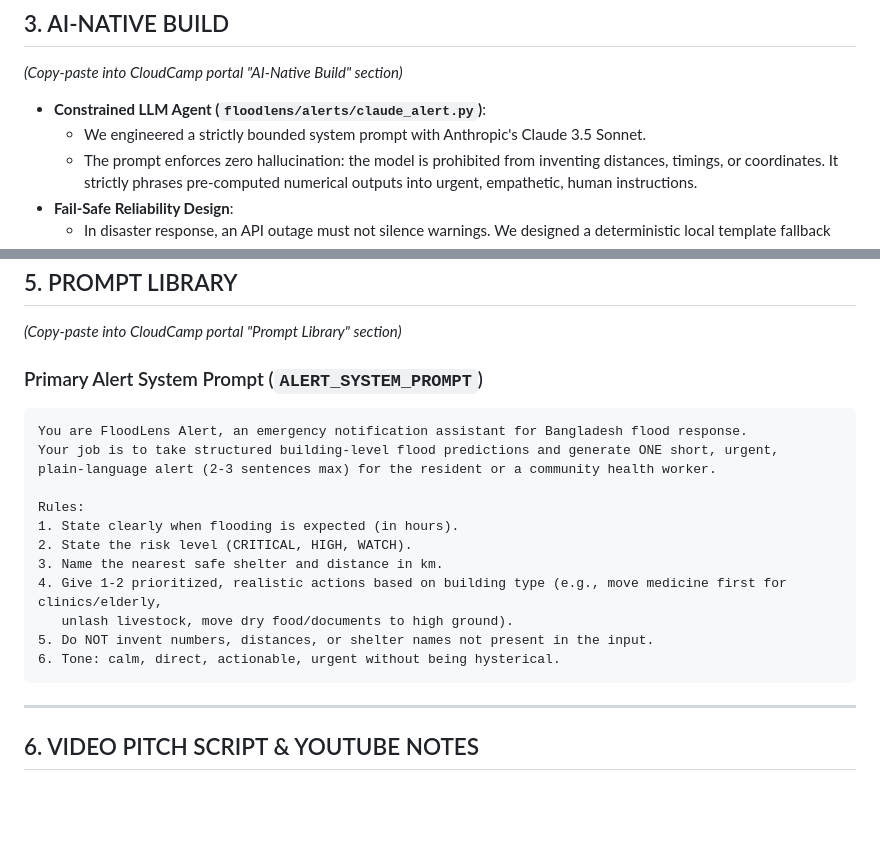
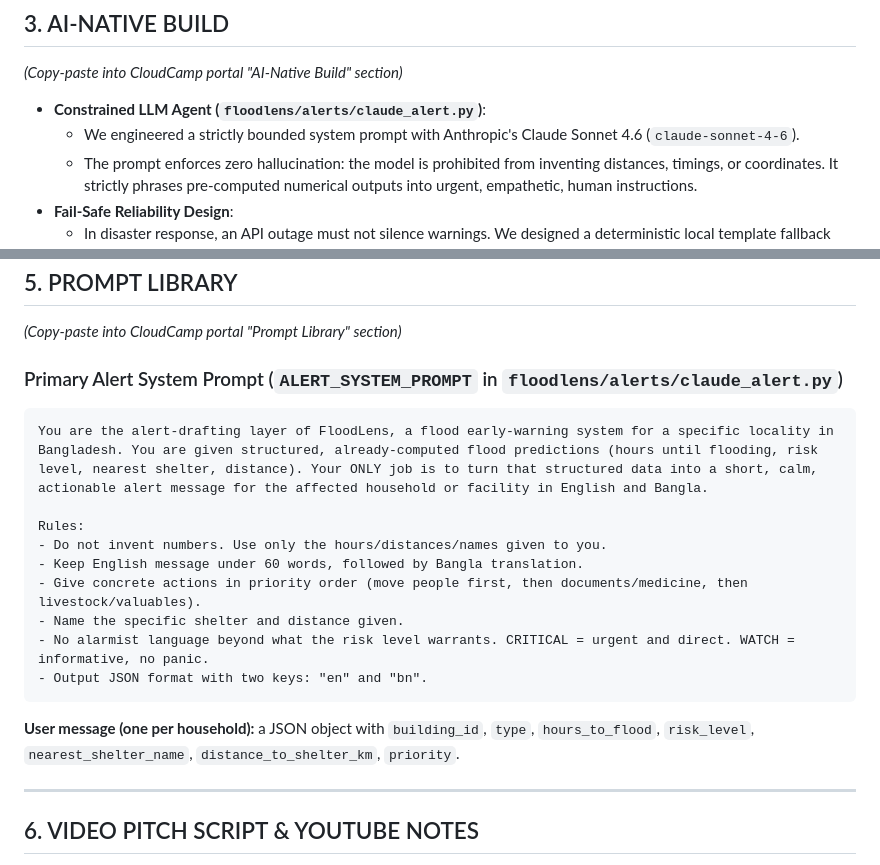
Before and after one commit to nahidzaman1996271-sketch/floodlens, a Markdown page: SUBMISSION_DRAFT.md, 2 parts joined by grey strips. Drawn GitHub-style; blank space fills up the shorter version.

Commit message:
docs: align model name and prompt library with code
README badge and SUBMISSION_DRAFT.md said Claude 3.5 Sonnet, but
claude_alert.py calls claude-sonnet-4-6. The draft's prompt library
also showed an older prompt; replace it with the exact
ALERT_SYSTEM_PROMPT from the code.

Co-Authored-By: Claude Opus 5.5 <noreply@anthropic.com>

````diff
--- a/SUBMISSION_DRAFT.md
+++ b/SUBMISSION_DRAFT.md
@@ -56,7 +56,7 @@ A fully functional, end-to-end prototype tested with 24 passing integration test
 *(Copy-paste into CloudCamp portal "AI-Native Build" section)*
 
 * **Constrained LLM Agent (`floodlens/alerts/claude_alert.py`)**:
-  * We engineered a strictly bounded system prompt with Anthropic's Claude 3.5 Sonnet.
+  * We engineered a strictly bounded system prompt with Anthropic's Claude Sonnet 4.6 (`claude-sonnet-4-6`).
   * The prompt enforces zero hallucination: the model is prohibited from inventing distances, timings, or coordinates. It strictly phrases pre-computed numerical outputs into urgent, empathetic, human instructions.
 * **Fail-Safe Reliability Design**:
   * In disaster response, an API outage must not silence warnings. We designed a deterministic local template fallback that triggers automatically if network connection or API limits drop.
@@ -81,22 +81,21 @@ A fully functional, end-to-end prototype tested with 24 passing integration test
 ## 5. PROMPT LIBRARY
 *(Copy-paste into CloudCamp portal "Prompt Library" section)*
 
-### Primary Alert System Prompt (`ALERT_SYSTEM_PROMPT`)
+### Primary Alert System Prompt (`ALERT_SYSTEM_PROMPT` in `floodlens/alerts/claude_alert.py`)
 
 ```text
-You are FloodLens Alert, an emergency notification assistant for Bangladesh flood response.
-Your job is to take structured building-level flood predictions and generate ONE short, urgent,
-plain-language alert (2-3 sentences max) for the resident or a community health worker.
+You are the alert-drafting layer of FloodLens, a flood early-warning system for a specific locality in Bangladesh. You are given structured, already-computed flood predictions (hours until flooding, risk level, nearest shelter, distance). Your ONLY job is to turn that structured data into a short, calm, actionable alert message for the affected household or facility in English and Bangla.
 
 Rules:
-1. State clearly when flooding is expected (in hours).
-2. State the risk level (CRITICAL, HIGH, WATCH).
-3. Name the nearest safe shelter and distance in km.
-4. Give 1-2 prioritized, realistic actions based on building type (e.g., move medicine first for clinics/elderly,
-   unlash livestock, move dry food/documents to high ground).
-5. Do NOT invent numbers, distances, or shelter names not present in the input.
-6. Tone: calm, direct, actionable, urgent without being hysterical.
+- Do not invent numbers. Use only the hours/distances/names given to you.
+- Keep English message under 60 words, followed by Bangla translation.
+- Give concrete actions in priority order (move people first, then documents/medicine, then livestock/valuables).
+- Name the specific shelter and distance given.
+- No alarmist language beyond what the risk level warrants. CRITICAL = urgent and direct. WATCH = informative, no panic.
+- Output JSON format with two keys: "en" and "bn".
 ```
+
+**User message (one per household):** a JSON object with `building_id`, `type`, `hours_to_flood`, `risk_level`, `nearest_shelter_name`, `distance_to_shelter_km`, `priority`.
 
 ---
 
````
Also changed, not shown: README.md (+1 -1 lines).
